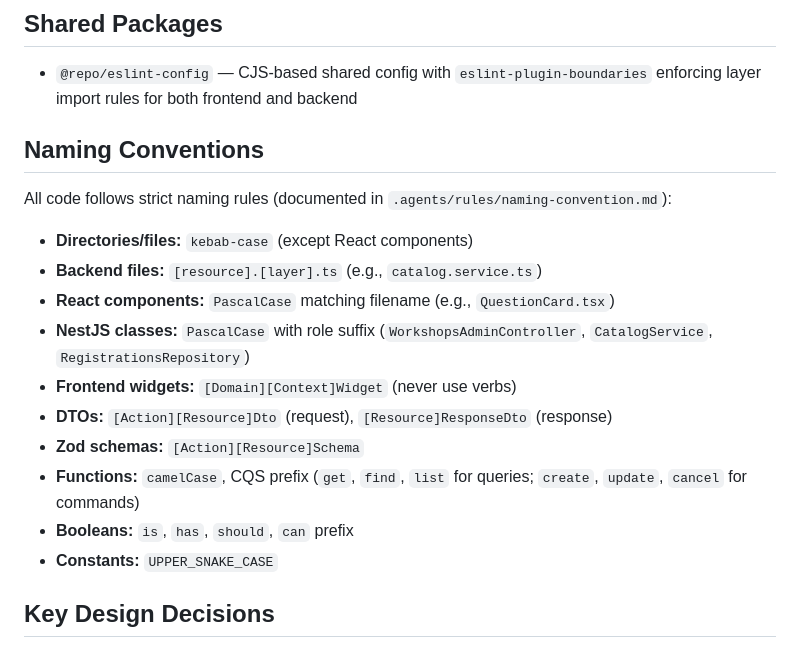
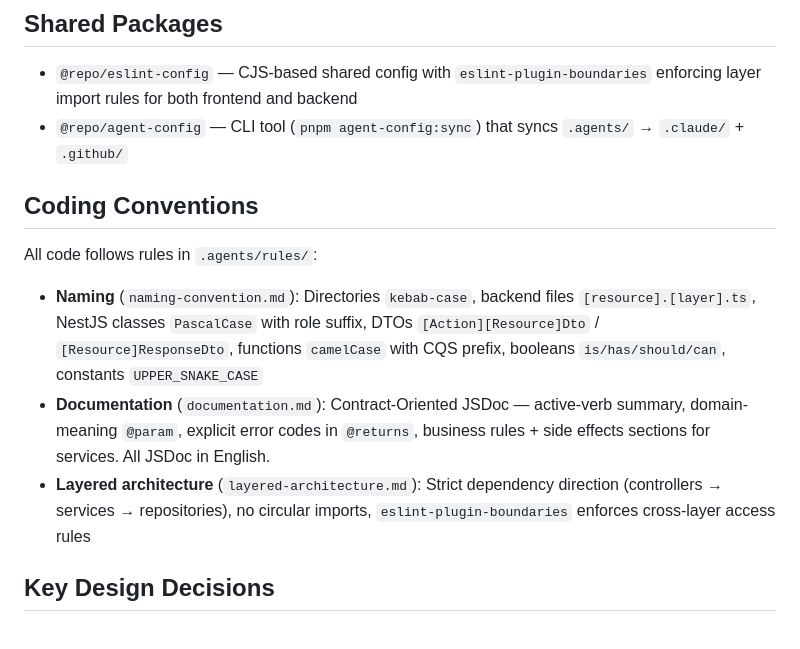
Before and after one commit to lhlam2515/unihub-workshop, a Markdown page: CLAUDE.md, the part around one of its changes. Drawn GitHub-style.

```diff
--- a/CLAUDE.md
+++ b/CLAUDE.md
@@ -114,21 +150,15 @@ Used **exclusively by Check-in Staff** for QR scanning at workshop venues. Must
 ## Shared Packages
 
 - `@repo/eslint-config` — CJS-based shared config with `eslint-plugin-boundaries` enforcing layer import rules for both frontend and backend
+- `@repo/agent-config` — CLI tool (`pnpm agent-config:sync`) that syncs `.agents/` → `.claude/` + `.github/`
 
-## Naming Conventions
+## Coding Conventions
 
-All code follows strict naming rules (documented in `.agents/rules/naming-convention.md`):
+All code follows rules in `.agents/rules/`:
 
-- **Directories/files:** `kebab-case` (except React components)
-- **Backend files:** `[resource].[layer].ts` (e.g., `catalog.service.ts`)
-- **React components:** `PascalCase` matching filename (e.g., `QuestionCard.tsx`)
-- **NestJS classes:** `PascalCase` with role suffix (`WorkshopsAdminController`, `CatalogService`, `RegistrationsRepository`)
-- **Frontend widgets:** `[Domain][Context]Widget` (never use verbs)
-- **DTOs:** `[Action][Resource]Dto` (request), `[Resource]ResponseDto` (response)
-- **Zod schemas:** `[Action][Resource]Schema`
-- **Functions:** `camelCase`, CQS prefix (`get`, `find`, `list` for queries; `create`, `update`, `cancel` for commands)
-- **Booleans:** `is`, `has`, `should`, `can` prefix
-- **Constants:** `UPPER_SNAKE_CASE`
+- **Naming** (`naming-convention.md`): Directories `kebab-case`, backend files `[resource].[layer].ts`, NestJS classes `PascalCase` with role suffix, DTOs `[Action][Resource]Dto` / `[Resource]ResponseDto`, functions `camelCase` with CQS prefix, booleans `is/has/should/can`, constants `UPPER_SNAKE_CASE`
+- **Documentation** (`documentation.md`): Contract-Oriented JSDoc — active-verb summary, domain-meaning `@param`, explicit error codes in `@returns`, business rules + side effects sections for services. All JSDoc in English.
+- **Layered architecture** (`layered-architecture.md`): Strict dependency direction (controllers → services → repositories), no circular imports, `eslint-plugin-boundaries` enforces cross-layer access rules
 
 ## Key Design Decisions
 
```
Also changed, not shown: other parts of CLAUDE.md (+39 -3 lines).
